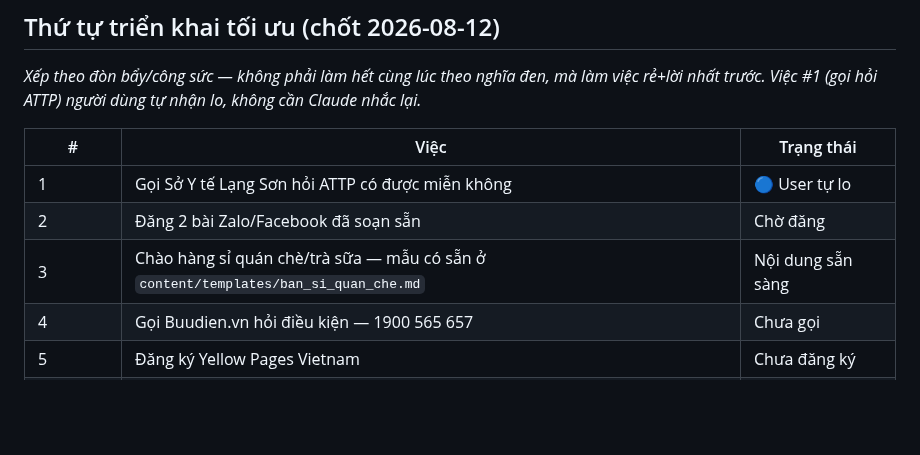
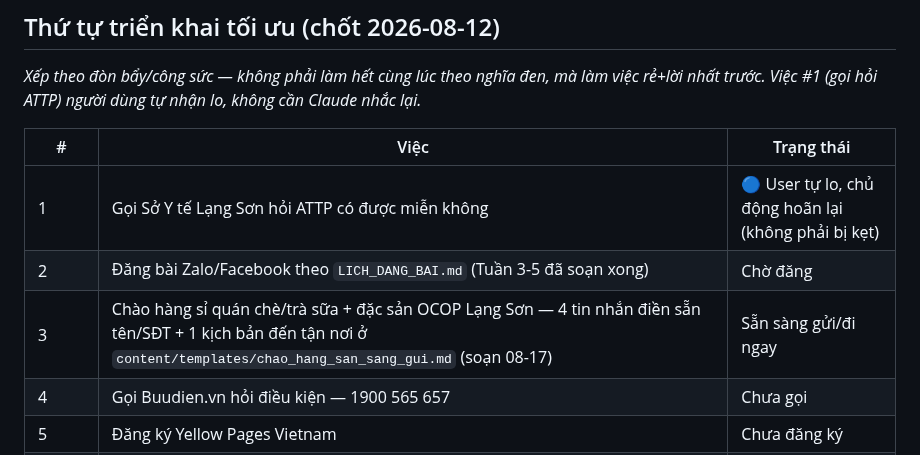
Before and after one commit to nongvanhoang/nong-san-nha-lam, a Markdown page: KE_HOACH_BAN_HANG.md, the part around the change. Drawn GitHub-style; blank space fills up the shorter version.

```diff
--- a/KE_HOACH_BAN_HANG.md
+++ b/KE_HOACH_BAN_HANG.md
@@ -125,9 +125,9 @@ trước. Việc #1 (gọi hỏi ATTP) người dùng tự nhận lo, không c
 
 | # | Việc | Trạng thái |
 |---|---|---|
-| 1 | Gọi Sở Y tế Lạng Sơn hỏi ATTP có được miễn không | 🔵 User tự lo |
-| 2 | Đăng 2 bài Zalo/Facebook đã soạn sẵn | Chờ đăng |
-| 3 | Chào hàng sỉ quán chè/trà sữa — mẫu có sẵn ở `content/templates/ban_si_quan_che.md` | Nội dung sẵn sàng |
+| 1 | Gọi Sở Y tế Lạng Sơn hỏi ATTP có được miễn không | 🔵 User tự lo, chủ động hoãn lại (không phải bị kẹt) |
+| 2 | Đăng bài Zalo/Facebook theo `LICH_DANG_BAI.md` (Tuần 3-5 đã soạn xong) | Chờ đăng |
+| 3 | Chào hàng sỉ quán chè/trà sữa + đặc sản OCOP Lạng Sơn — 4 tin nhắn điền sẵn tên/SĐT + 1 kịch bản đến tận nơi ở `content/templates/chao_hang_san_sang_gui.md` (soạn 08-17) | Sẵn sàng gửi/đi ngay |
 | 4 | Gọi Buudien.vn hỏi điều kiện — 1900 565 657 | Chưa gọi |
 | 5 | Đăng ký Yellow Pages Vietnam | Chưa đăng ký |
 | 6 | Gọi VIETRADE — (04) 39 347 628 | Chưa gọi |
```
Also changed, not shown: content/templates/chao_hang_san_sang_gui.md (added, +64 -0 lines).
